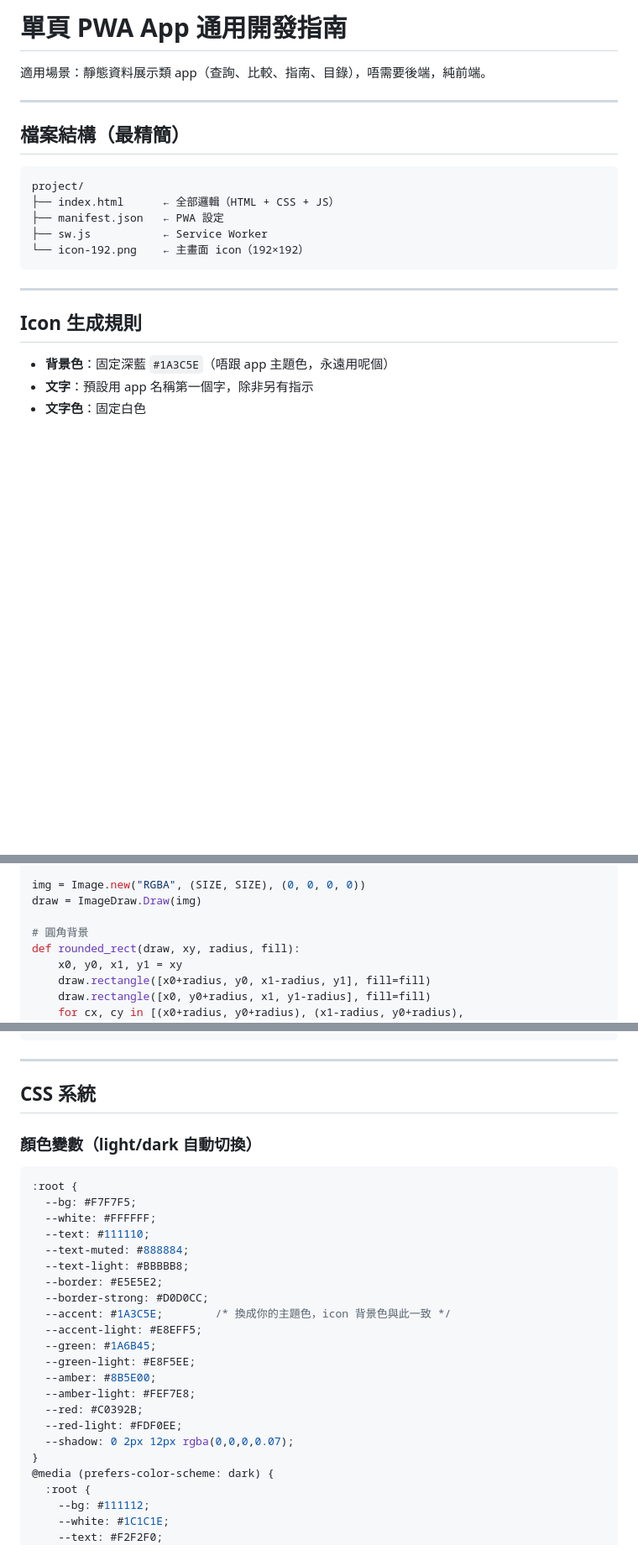
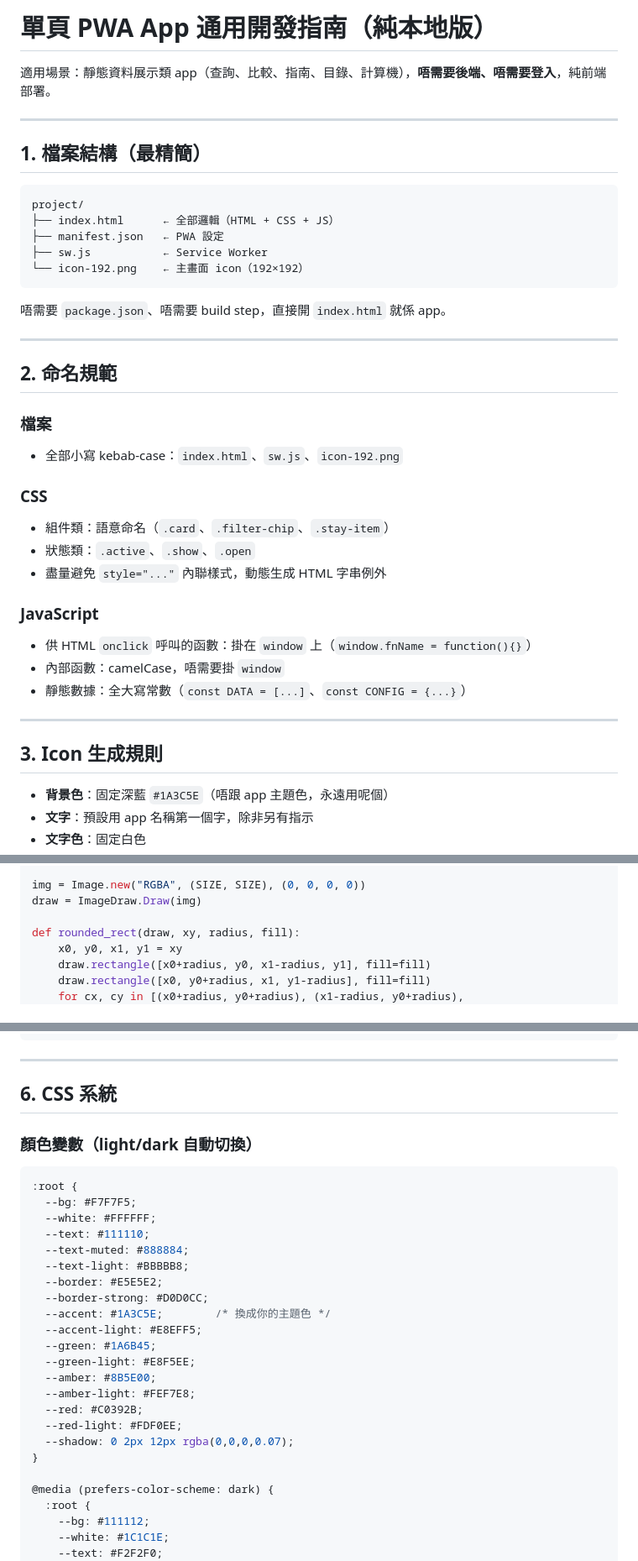
Before and after one commit to aaronwai13/withdrawal-free-bank, a Markdown page: GUIDELINE.md, 3 parts joined by grey strips. Shown at 84% size. Rendered like a GitHub page; blank space fills up the shorter version.

````diff
--- a/GUIDELINE.md
+++ b/GUIDELINE.md
@@ -1,10 +1,10 @@
-# 單頁 PWA App 通用開發指南
+# 單頁 PWA App 通用開發指南（純本地版）
 
-適用場景：靜態資料展示類 app（查詢、比較、指南、目錄），唔需要後端，純前端。
+適用場景：靜態資料展示類 app（查詢、比較、指南、目錄、計算機），**唔需要後端、唔需要登入**，純前端部署。
 
 ---
 
-## 檔案結構（最精簡）
+## 1. 檔案結構（最精簡）
 
 ```
 project/
@@ -14,9 +14,28 @@ project/
 └── icon-192.png    ← 主畫面 icon（192×192）
 ```
 
+唔需要 `package.json`、唔需要 build step，直接開 `index.html` 就係 app。
+
 ---
 
-## Icon 生成規則
+## 2. 命名規範
+
+### 檔案
+- 全部小寫 kebab-case：`index.html`、`sw.js`、`icon-192.png`
+
+### CSS
+- 組件類：語意命名（`.card`、`.filter-chip`、`.stay-item`）
+- 狀態類：`.active`、`.show`、`.open`
+- 盡量避免 `style="..."` 內聯樣式，動態生成 HTML 字串例外
+
+### JavaScript
+- 供 HTML `onclick` 呼叫的函數：掛在 `window` 上（`window.fnName = function(){}`）
+- 內部函數：camelCase，唔需要掛 `window`
+- 靜態數據：全大寫常數（`const DATA = [...]`、`const CONFIG = {...}`）
+
+---
+
+## 3. Icon 生成規則
 
 - **背景色**：固定深藍 `#1A3C5E`（唔跟 app 主題色，永遠用呢個）
 - **文字**：預設用 app 名稱第一個字，除非另有指示
@@ -39,7 +58,6 @@ FONT_PATH = "/System/Library/Fonts/PingFang.ttc"  # 固定 PingFang，唔需要
 img = Image.new("RGBA", (SIZE, SIZE), (0, 0, 0, 0))
 draw = ImageDraw.Draw(img)
 
-# 圓角背景
 def rounded_rect(draw, xy, radius, fill):
     x0, y0, x1, y1 = xy
     draw.rectangle([x0+radius, y0, x1-radius, y1], fill=fill)
@@ -120,7 +139,7 @@ print("Done: icon-192.png")
 
 ---
 
-## CSS 系統
+## 6. CSS 系統
 
 ### 顏色變數（light/dark 自動切換）
 
@@ -133,7 +152,7 @@ print("Done: icon-192.png")
   --text-light: #BBBBB8;
   --border: #E5E5E2;
   --border-strong: #D0D0CC;
-  --accent: #1A3C5E;        /* 換成你的主題色，icon 背景色與此一致 */
+  --accent: #1A3C5E;        /* 換成你的主題色 */
   --accent-light: #E8EFF5;
   --green: #1A6B45;
   --green-light: #E8F5EE;
@@ -143,6 +162,7 @@ print("Done: icon-192.png")
   --red-light: #FDF0EE;
   --shadow: 0 2px 12px rgba(0,0,0,0.07);
 }
+
 @media (prefers-color-scheme: dark) {
   :root {
     --bg: #111112;
````
Also changed, not shown: other parts of GUIDELINE.md (+115 -43 lines).
